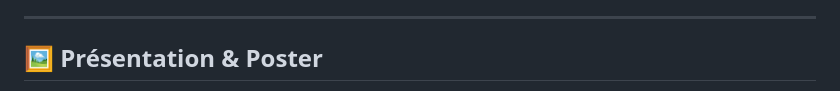
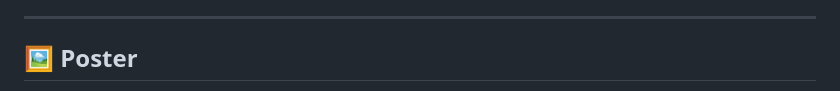
Before and after one commit to mohammedazan/gradient-descent-visualizer, a Markdown page: README.md, the part around one of its changes. GitHub-like rendering.

```diff
--- a/README.md
+++ b/README.md
@@ -162,5 +162,5 @@ gradient-descent-visualizer/
 
 ---
 
-## 🖼️ Présentation & Poster
+## 🖼️  Poster
 
```
Also changed, not shown: other parts of README.md (+3 -3 lines).
